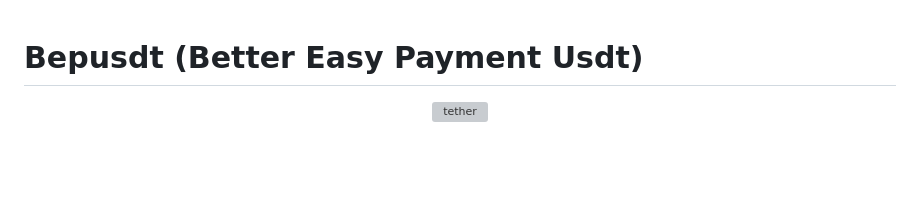
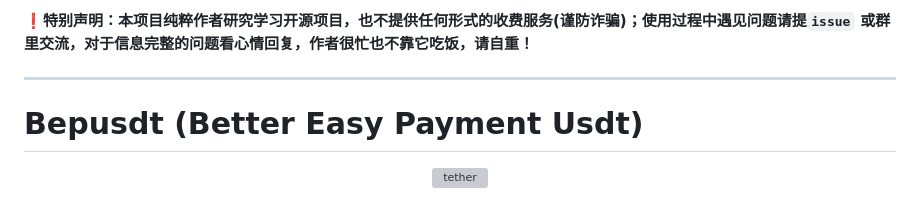
Before and after one commit to andistributed/pusdt, a Markdown page: README.md, the part around one of its changes. Drawn GitHub-style; blank space fills up the shorter version; grey boxes are pictures that could not be loaded.

Commit message:
docs: 特别声明

```diff
--- a/README.md
+++ b/README.md
@@ -1,3 +1,8 @@
+**❗️特别声明：本项目纯粹作者研究学习开源项目，也不提供任何形式的收费服务(谨防诈骗)；使用过程中遇见问题请提`issue`
+或群里交流，对于信息完整的问题看心情回复，作者很忙也不靠它吃饭，请自重！**
+
+---
+
 # Bepusdt (Better Easy Payment Usdt)
 
 <p align="center">
```
Also changed, not shown: other parts of README.md (+1 -0 lines).
